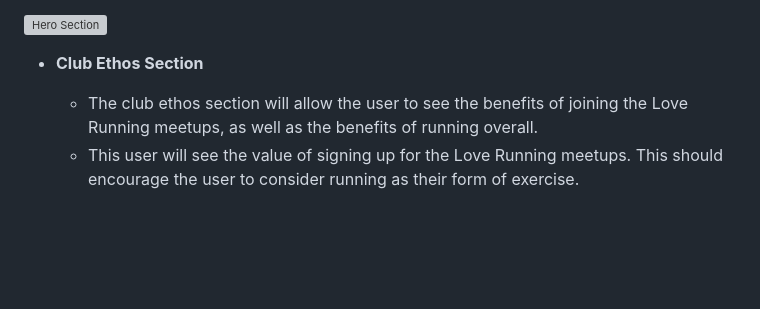
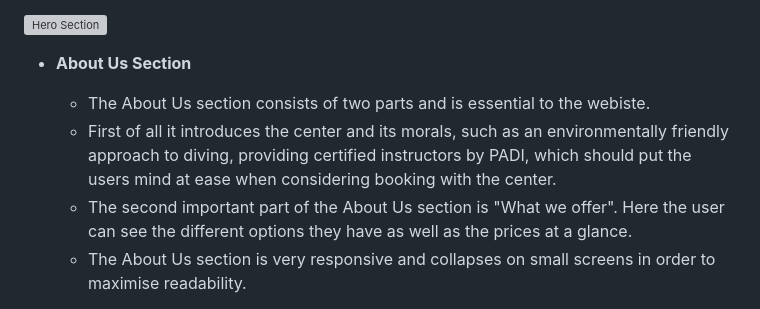
Before and after one commit to Kerem-Haeger/blue-waves-diving, a Markdown page: README.md, the part around the change printed below. Rendered like a GitHub page; blank space fills up the shorter version; grey boxes are pictures that could not be loaded.

Commit message:
Edit about section in README.md

```diff
--- a/README.md
+++ b/README.md
@@ -48,8 +48,10 @@ In this section, you should go over the different parts of your project, and des
 
 ![Hero Section](https://github.com/Kerem-Haeger/blue-waves-diving/blob/main/documentation/hero-section.png)
 
-- __Club Ethos Section__
+- __About Us Section__
 
-  - The club ethos section will allow the user to see the benefits of joining the Love Running meetups, as well as the benefits of running overall.
-  - This user will see the value of signing up for the Love Running meetups. This should encourage the user to consider running as their form of exercise.
+  - The About Us section consists of two parts and is essential to the webiste.
+  - First of all it introduces the center and its morals, such as an environmentally friendly approach to diving, providing certified instructors by PADI, which should put the users mind at ease when considering booking with the center.
+  - The second important part of the About Us section is "What we offer". Here the user can see the different options they have as well as the prices at a glance.
+  - The About Us section is very responsive and collapses on small screens in order to maximise readability.
 
```
Also changed, not shown: other parts of README.md (+3 -1 lines).
